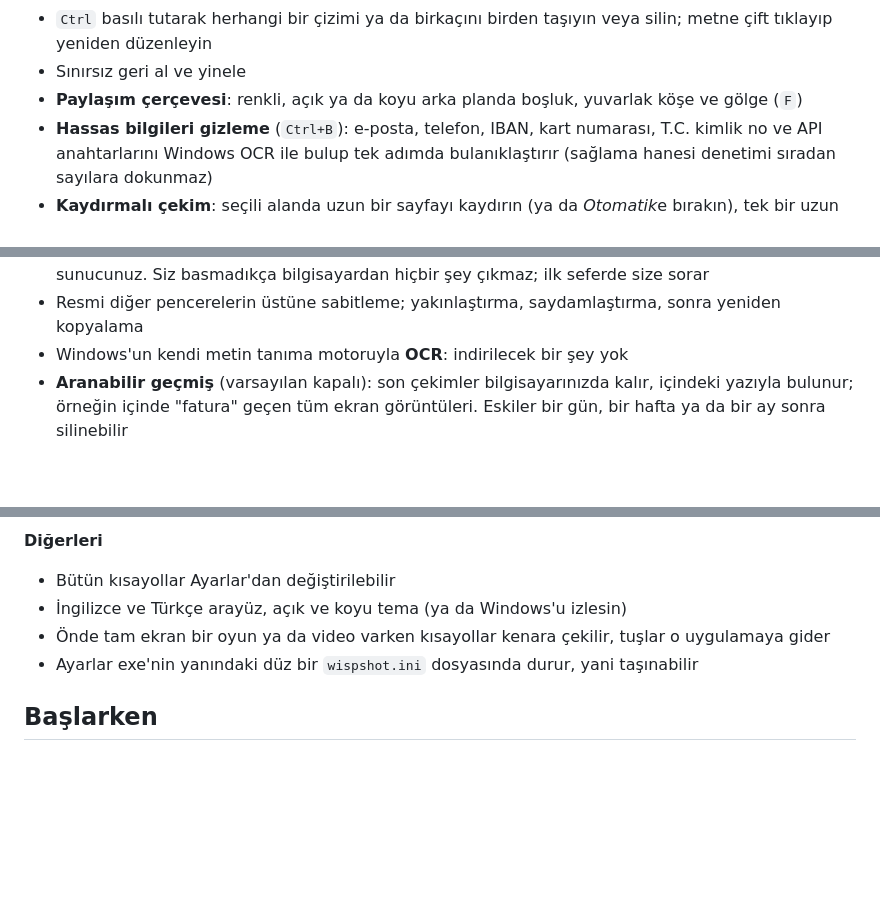
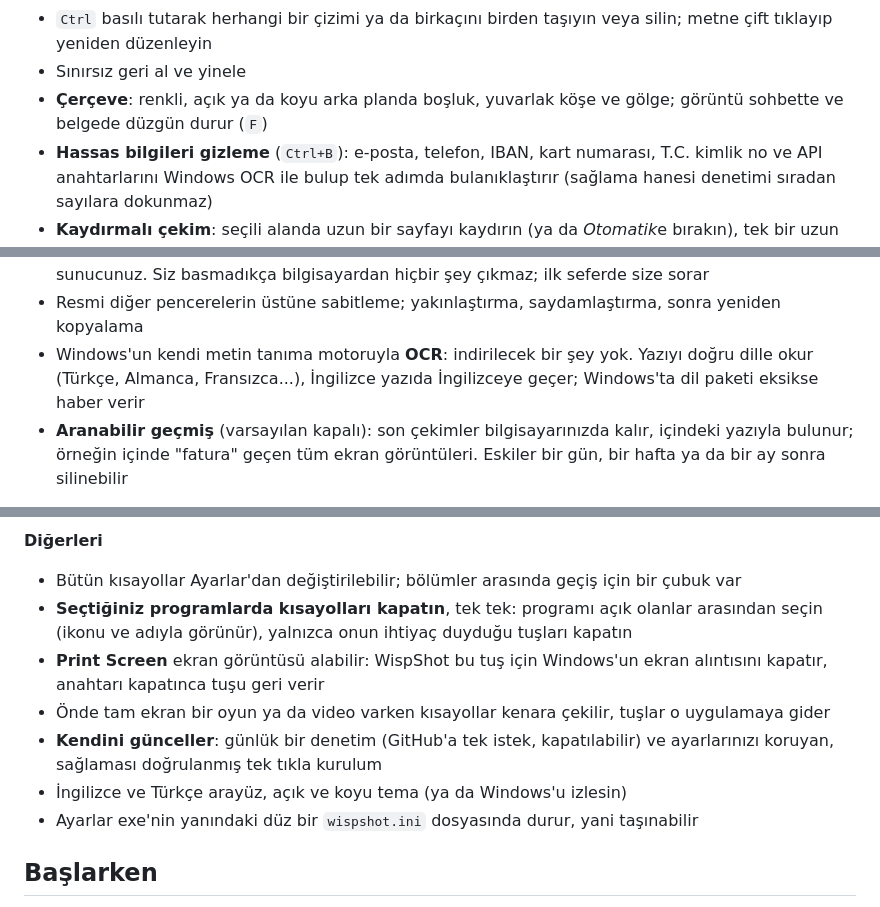
Before and after one commit to WispShot/wispshot, a Markdown page: README.tr.md, 3 parts joined by grey strips. Rendered like a GitHub page; blank space fills up the shorter version.

```diff
--- a/README.tr.md
+++ b/README.tr.md
@@ -70,7 +88,8 @@ pek değişmez.
 - Tekerlekle kalınlık, imleçte anlık önizleme
 - `Ctrl` basılı tutarak herhangi bir çizimi ya da birkaçını birden taşıyın veya silin; metne çift tıklayıp yeniden düzenleyin
 - Sınırsız geri al ve yinele
-- **Paylaşım çerçevesi**: renkli, açık ya da koyu arka planda boşluk, yuvarlak köşe ve gölge (`F`)
+- **Çerçeve**: renkli, açık ya da koyu arka planda boşluk, yuvarlak köşe ve gölge; görüntü sohbette ve belgede
+  düzgün durur (`F`)
 - **Hassas bilgileri gizleme** (`Ctrl+B`): e-posta, telefon, IBAN, kart numarası, T.C. kimlik no ve API
   anahtarlarını Windows OCR ile bulup tek adımda bulanıklaştırır (sağlama hanesi denetimi sıradan sayılara dokunmaz)
 - **Kaydırmalı çekim**: seçili alanda uzun bir sayfayı kaydırın (ya da *Otomatik*e bırakın), tek bir uzun görüntü alın
@@ -82,7 +101,8 @@ pek değişmez.
   [Uguu](https://uguu.se) (3 saat sonra silinir, IP adresi dosyayla birlikte unutulur), [Litterbox](https://litterbox.catbox.moe)
   (1 ya da 3 gün) veya kendi sunucunuz. Siz basmadıkça bilgisayardan hiçbir şey çıkmaz; ilk seferde size sorar
 - Resmi diğer pencerelerin üstüne sabitleme; yakınlaştırma, saydamlaştırma, sonra yeniden kopyalama
-- Windows'un kendi metin tanıma motoruyla **OCR**: indirilecek bir şey yok
+- Windows'un kendi metin tanıma motoruyla **OCR**: indirilecek bir şey yok. Yazıyı doğru dille okur (Türkçe,
+  Almanca, Fransızca...), İngilizce yazıda İngilizceye geçer; Windows'ta dil paketi eksikse haber verir
 - **Aranabilir geçmiş** (varsayılan kapalı): son çekimler bilgisayarınızda kalır, içindeki yazıyla bulunur;
   örneğin içinde "fatura" geçen tüm ekran görüntüleri. Eskiler bir gün, bir hafta ya da bir ay sonra silinebilir
 
@@ -98,9 +118,15 @@ pek değişmez.
 </p>
 
 **Diğerleri**
-- Bütün kısayollar Ayarlar'dan değiştirilebilir
+- Bütün kısayollar Ayarlar'dan değiştirilebilir; bölümler arasında geçiş için bir çubuk var
+- **Seçtiğiniz programlarda kısayolları kapatın**, tek tek: programı açık olanlar arasından seçin (ikonu ve adıyla
+  görünür), yalnızca onun ihtiyaç duyduğu tuşları kapatın
+- **Print Screen** ekran görüntüsü alabilir: WispShot bu tuş için Windows'un ekran alıntısını kapatır, anahtarı
+  kapatınca tuşu geri verir
+- Önde tam ekran bir oyun ya da video varken kısayollar kenara çekilir, tuşlar o uygulamaya gider
+- **Kendini günceller**: günlük bir denetim (GitHub'a tek istek, kapatılabilir) ve ayarlarınızı koruyan, sağlaması
+  doğrulanmış tek tıkla kurulum
 - İngilizce ve Türkçe arayüz, açık ve koyu tema (ya da Windows'u izlesin)
-- Önde tam ekran bir oyun ya da video varken kısayollar kenara çekilir, tuşlar o uygulamaya gider
 - Ayarlar exe'nin yanındaki düz bir `wispshot.ini` dosyasında durur, yani taşınabilir
 
 ## Başlarken
```
Also changed, not shown: other parts of README.tr.md (+20 -2 lines), README.md (+32 -6 lines), docs/media/settings.png, docs/media/tray-menu.png.
